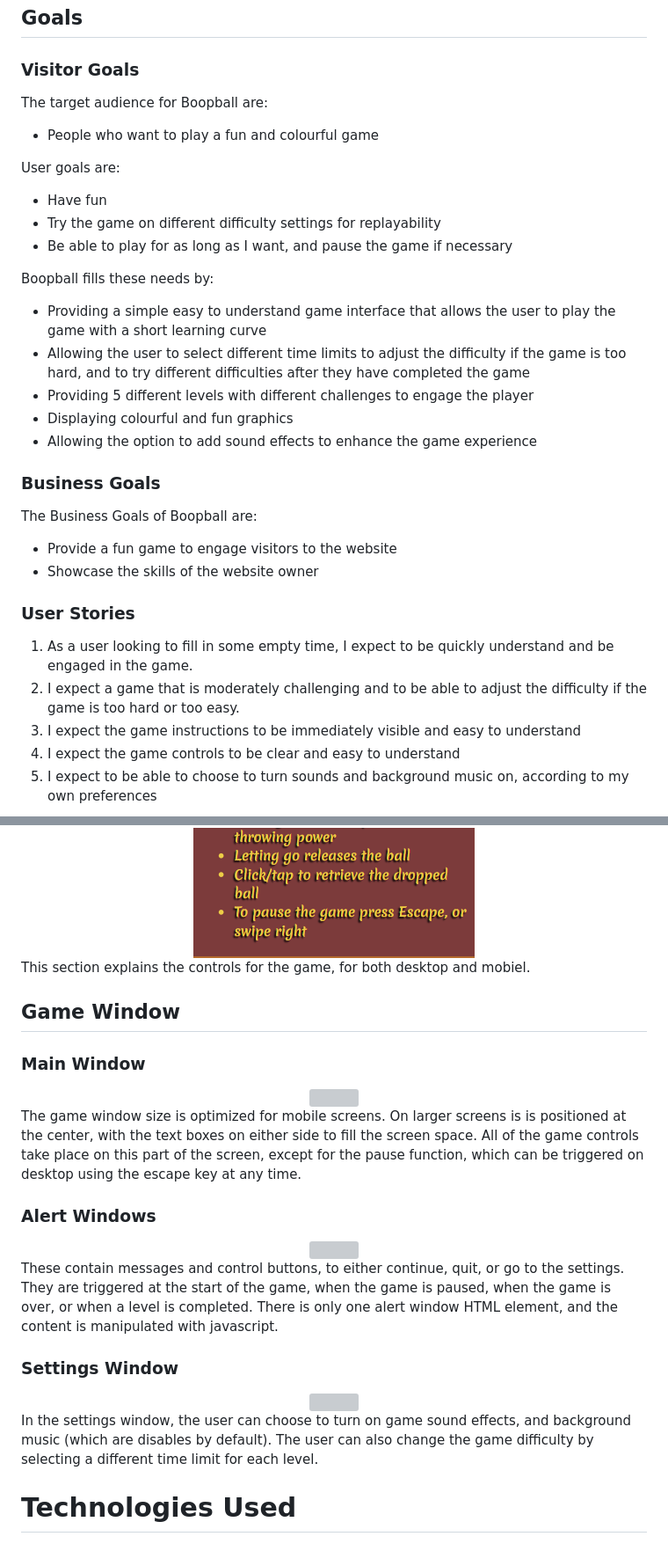
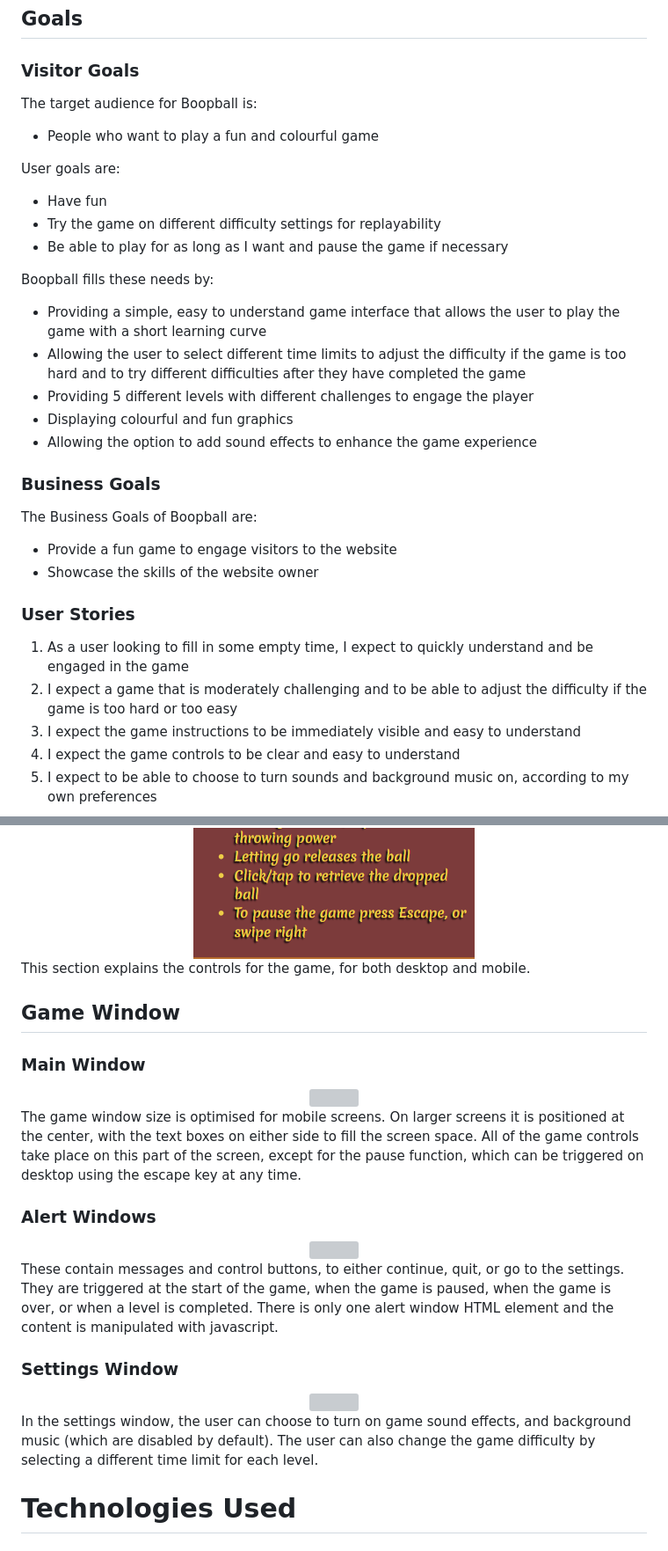
Before and after one commit to alexrobincrabbe/Boopball, a Markdown page: README.md, 2 parts joined by grey strips. Shown: that part at 88% size. GitHub-like rendering; grey boxes are pictures that could not be loaded.

```diff
--- a/README.md
+++ b/README.md
@@ -104,17 +104,17 @@
 # UX
 ## Goals
 ### Visitor Goals
-The target audience for Boopball are:
+The target audience for Boopball is:
 - People who want to play a fun and colourful game
 
 User goals are:
 - Have fun
 - Try the game on different difficulty settings for replayability
-- Be able to play for as long as I want, and pause the game if necessary
+- Be able to play for as long as I want and pause the game if necessary
 
 Boopball fills these needs by:
-- Providing a simple easy to understand game interface that allows the user to play the game with a short learning curve
-- Allowing the user to select different time limits to adjust the difficulty if the game is too hard, and to try different difficulties after they have completed the game
+- Providing a simple, easy to understand game interface that allows the user to play the game with a short learning curve
+- Allowing the user to select different time limits to adjust the difficulty if the game is too hard and to try different difficulties after they have completed the game
 - Providing 5 different levels with different challenges to engage the player
 - Displaying colourful and fun graphics
 - Allowing the option to add sound effects to enhance the game experience
@@ -126,8 +126,8 @@ The Business Goals of Boopball are:
 
 
 ### User Stories
-1. As a user looking to fill in some empty time, I expect to be quickly understand and be engaged in the game.
-2. I expect a game that is moderately challenging and to be able to adjust the difficulty if the game is too hard or too easy.
+1. As a user looking to fill in some empty time, I expect to quickly understand and be engaged in the game
+2. I expect a game that is moderately challenging and to be able to adjust the difficulty if the game is too hard or too easy
 3. I expect the game instructions to be immediately visible and easy to understand
 4. I expect the game controls to be clear and easy to understand
 5. I expect to be able to choose to turn sounds and background music on, according to my own preferences
@@ -256,7 +260,7 @@ The introduction contains information about the rules of the game, summarized in
 <img src="assets/readme_images/controls_mobile.png">
 </div>
 
-This section explains the controls for the game, for both desktop and mobiel.
+This section explains the controls for the game, for both desktop and mobile.
 
 ## Game Window
 
@@ -266,7 +270,7 @@ This section explains the controls for the game, for both desktop and mobiel.
   <img src="assets/readme_images/game_desktop.png">
 </div>
 
-The game window size is optimized for mobile screens. On larger screens is is positioned at the center, with the text boxes on either side to fill the screen space. All of the game controls take place on this part of the screen, except for the pause function, which can be triggered on desktop using the escape key at any time.
+The game window size is optimised for mobile screens. On larger screens it is positioned at the center, with the text boxes on either side to fill the screen space. All of the game controls take place on this part of the screen, except for the pause function, which can be triggered on desktop using the escape key at any time.
 
 ### Alert Windows
 
@@ -274,7 +278,7 @@ The game window size is optimized for mobile screens. On larger screens is is po
   <img src="assets/readme_images/alert_windows.png">
 </div>
 
-These contain messages and control buttons, to either continue, quit, or go to the settings. They are triggered at the start of the game, when the game is paused, when the game is over, or when a level is completed. There is only one alert window HTML element, and the content is manipulated with javascript.
+These contain messages and control buttons, to either continue, quit, or go to the settings. They are triggered at the start of the game, when the game is paused, when the game is over, or when a level is completed. There is only one alert window HTML element and the content is manipulated with javascript.
 
 ### Settings Window
 
@@ -282,7 +286,7 @@ These contain messages and control buttons, to either continue, quit, or go to t
   <img src="assets/readme_images/settings_window.png">
 </div>
 
-In the settings window, the user can choose to turn on game sound effects, and background music (which are disables by default). The user can also change the game difficulty by selecting a different time limit for each level.
+In the settings window, the user can choose to turn on game sound effects, and background music (which are disabled by default). The user can also change the game difficulty by selecting a different time limit for each level.
 
 # Technologies Used
 ## Languages
```
Also changed, not shown: other parts of README.md (+27 -24 lines), assets/readme_images/wireframe.jpg (added).
